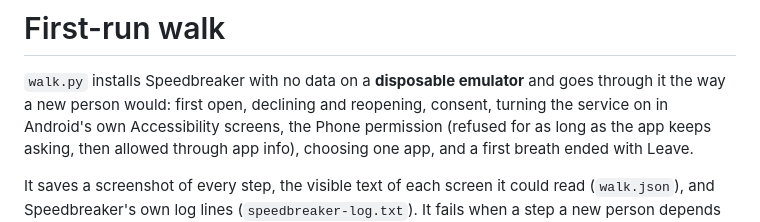
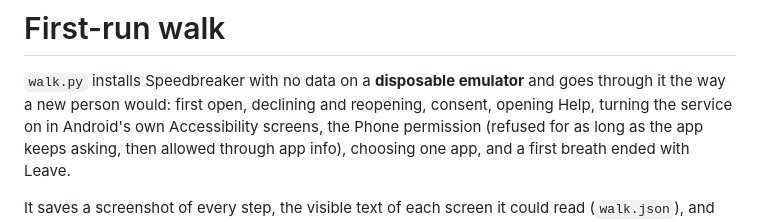
Before and after one commit to beejsbj/speedbreaker, a Markdown page: tools/first-run/README.md, the part around the change. GitHub-like rendering.

```diff
--- a/tools/first-run/README.md
+++ b/tools/first-run/README.md
@@ -2,6 +2,7 @@
 
 `walk.py` installs Speedbreaker with no data on a **disposable emulator** and goes
 through it the way a new person would: first open, declining and reopening, consent,
+opening Help,
 turning the service on in Android's own Accessibility screens, the Phone permission
 (refused for as long as the app keeps asking, then allowed through app info), choosing
 one app, and a first breath ended with Leave.
```
Also changed, not shown: docs/design/calm-ui.md (+8 -3 lines), docs/store/google-play.md (+2 -2 lines), docs/design/screenshots/settings-11-home-first-breath.png, docs/design/screenshots/settings-13-home-resting.png, docs/design/screenshots/settings-14-home-full-page.png, docs/design/screenshots/settings-16-help.png (added), docs/design/screenshots/settings-17-help-large-text.png (added), 7 other files.
